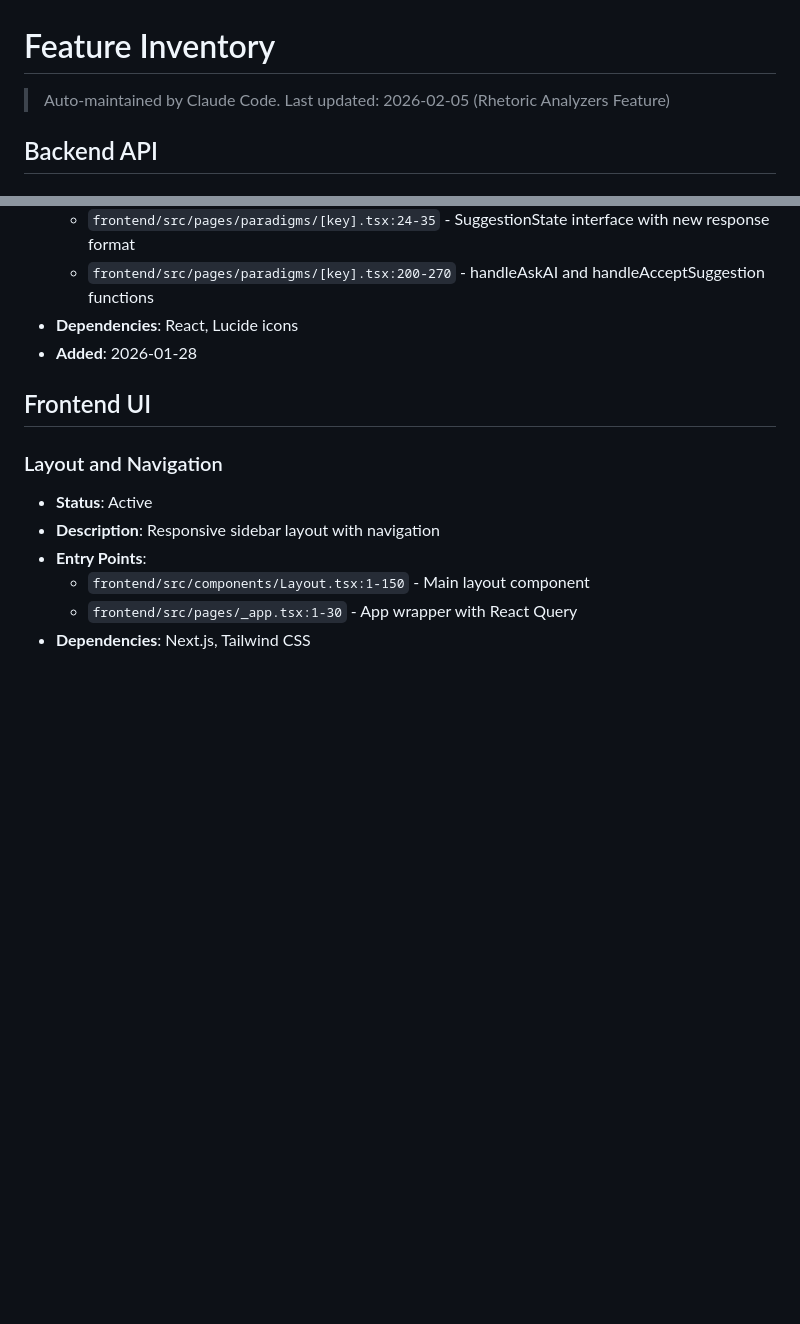
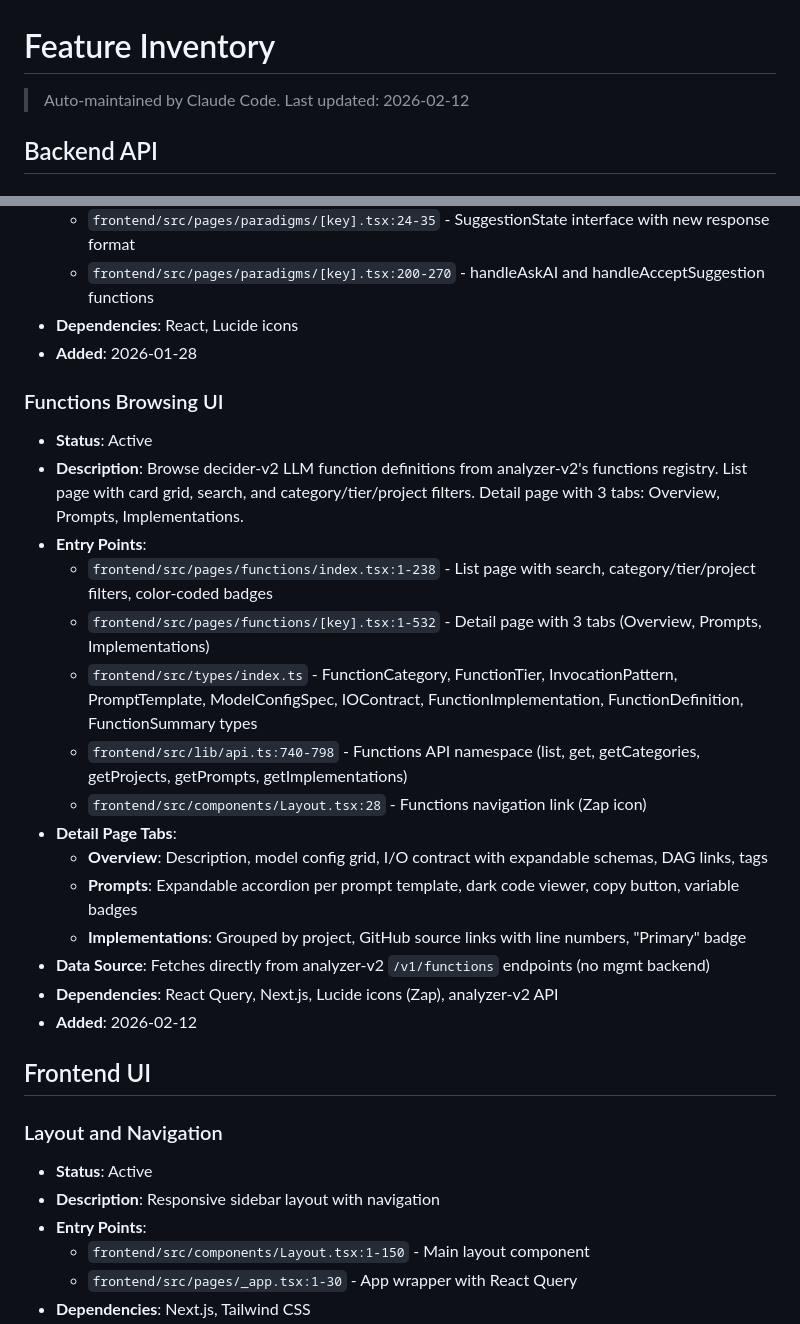
Before and after one commit to yauhenio2025/analyzer-mgmt, a Markdown page: docs/FEATURES.md, 2 parts joined by grey strips. GitHub-like rendering; blank space fills up the shorter version.

Commit message:
docs: Add Functions browsing UI to feature inventory and changelog
Co-Authored-By: Claude Opus 4.6 <noreply@anthropic.com>

```diff
--- a/docs/FEATURES.md
+++ b/docs/FEATURES.md
@@ -1,6 +1,6 @@
 # Feature Inventory
 
-> Auto-maintained by Claude Code. Last updated: 2026-02-05 (Rhetoric Analyzers Feature)
+> Auto-maintained by Claude Code. Last updated: 2026-02-12
 
 ## Backend API
 
@@ -140,6 +140,23 @@
 - **Dependencies**: React, Lucide icons
 - **Added**: 2026-01-28
 
+### Functions Browsing UI
+- **Status**: Active
+- **Description**: Browse decider-v2 LLM function definitions from analyzer-v2's functions registry. List page with card grid, search, and category/tier/project filters. Detail page with 3 tabs: Overview, Prompts, Implementations.
+- **Entry Points**:
+  - `frontend/src/pages/functions/index.tsx:1-238` - List page with search, category/tier/project filters, color-coded badges
+  - `frontend/src/pages/functions/[key].tsx:1-532` - Detail page with 3 tabs (Overview, Prompts, Implementations)
+  - `frontend/src/types/index.ts` - FunctionCategory, FunctionTier, InvocationPattern, PromptTemplate, ModelConfigSpec, IOContract, FunctionImplementation, FunctionDefinition, FunctionSummary types
+  - `frontend/src/lib/api.ts:740-798` - Functions API namespace (list, get, getCategories, getProjects, getPrompts, getImplementations)
+  - `frontend/src/components/Layout.tsx:28` - Functions navigation link (Zap icon)
+- **Detail Page Tabs**:
+  - **Overview**: Description, model config grid, I/O contract with expandable schemas, DAG links, tags
+  - **Prompts**: Expandable accordion per prompt template, dark code viewer, copy button, variable badges
+  - **Implementations**: Grouped by project, GitHub source links with line numbers, "Primary" badge
+- **Data Source**: Fetches directly from analyzer-v2 `/v1/functions` endpoints (no mgmt backend)
+- **Dependencies**: React Query, Next.js, Lucide icons (Zap), analyzer-v2 API
+- **Added**: 2026-02-12
+
 ## Frontend UI
 
 ### Layout and Navigation
```
Also changed, not shown: docs/CHANGELOG.md (+10 -0 lines).
